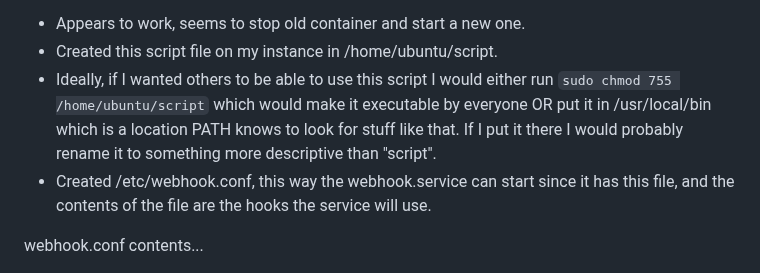
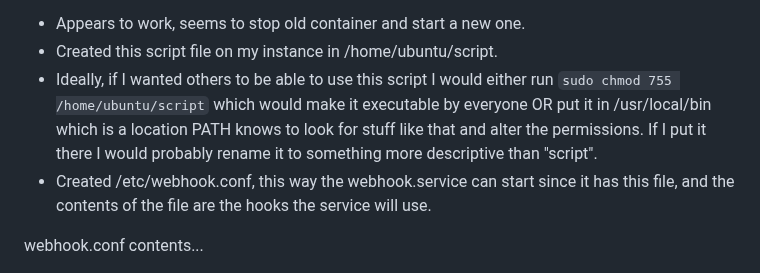
Before and after one commit to WSU-kduncan/s24cicd-thornburyjac, a Markdown page: Project5/README-CD.md, the part around the change. GitHub-like rendering.

```diff
--- a/Project5/README-CD.md
+++ b/Project5/README-CD.md
@@ -343,7 +343,7 @@ Script breakdown: The first line stops the currently running container. The seco
 
 - Appears to work, seems to stop old container and start a new one.
 - Created this script file on my instance in /home/ubuntu/script.
-- Ideally, if I wanted others to be able to use this script I would either run `sudo chmod 755 /home/ubuntu/script` which would make it executable by everyone OR put it in /usr/local/bin which is a location PATH knows to look for stuff like that. If I put it there I would probably rename it to something more descriptive than "script".
+- Ideally, if I wanted others to be able to use this script I would either run `sudo chmod 755 /home/ubuntu/script` which would make it executable by everyone OR put it in /usr/local/bin which is a location PATH knows to look for stuff like that and alter the permissions. If I put it there I would probably rename it to something more descriptive than "script".
 - Created /etc/webhook.conf, this way the webhook.service can start since it has this file, and the contents of the file are the hooks the service will use.
 
 webhook.conf contents...
```
